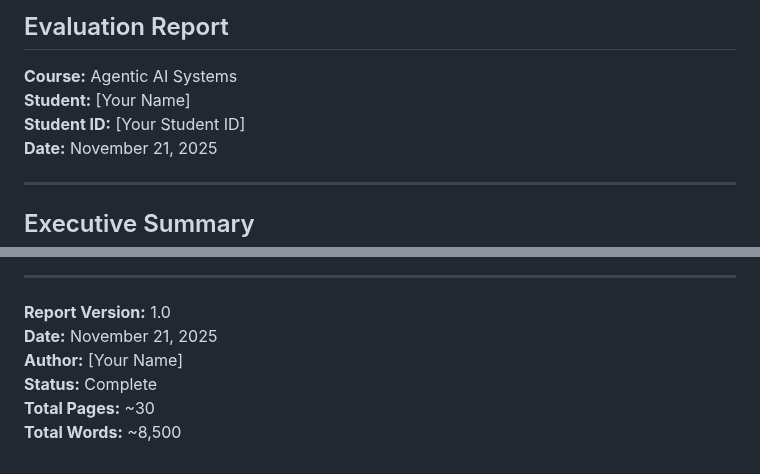
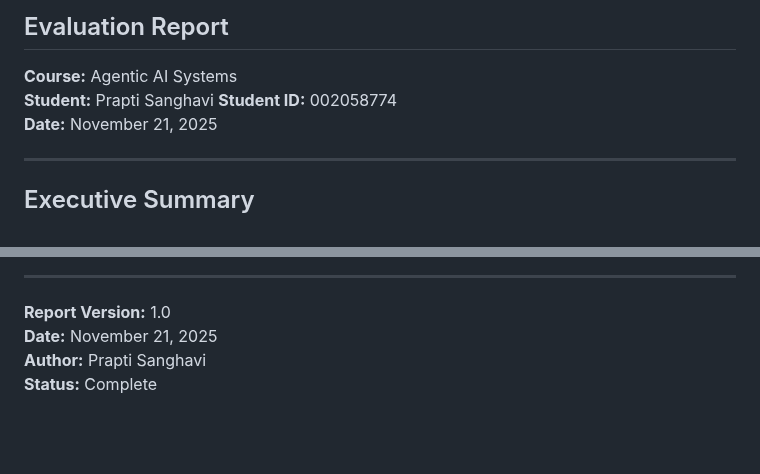
Before and after one commit to praptinsanghavi/Special-Topics-in-Artificial-Intelligence-Engineering-and-Applications, a Markdown page: Agentic Systems/EVALUATION_REPORT.md, 2 parts joined by grey strips. GitHub-like rendering; blank space fills up the shorter version.

```diff
--- a/Agentic Systems/EVALUATION_REPORT.md
+++ b/Agentic Systems/EVALUATION_REPORT.md
@@ -2,8 +2,8 @@
 ## Evaluation Report
 
 **Course:** Agentic AI Systems
-**Student:** [Your Name]
-**Student ID:** [Your Student ID]
+**Student:** Prapti Sanghavi
+**Student ID:** 002058774
 **Date:** November 21, 2025
 
 ---
@@ -1322,7 +1322,5 @@ Controller ← Both Specialists
 
 **Report Version:** 1.0
 **Date:** November 21, 2025
-**Author:** [Your Name]
+**Author:** Prapti Sanghavi
 **Status:** Complete
-**Total Pages:** ~30
-**Total Words:** ~8,500
```
